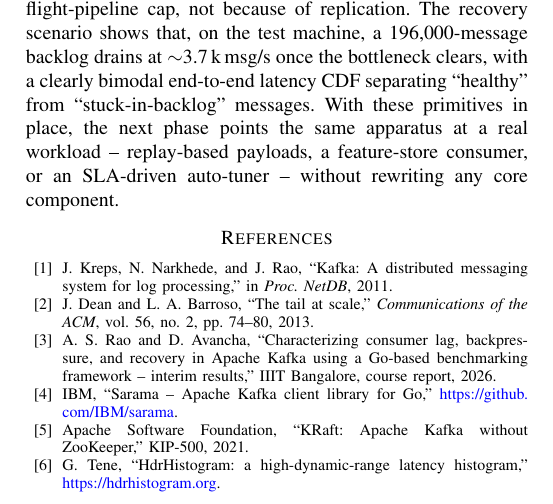
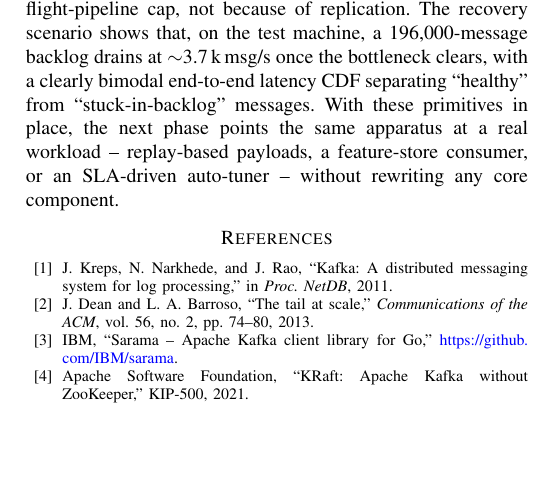
Before and after one commit to Dd1235/SSP_kafka, a LaTeX paper (paper/main.tex): part of page 7 of 7, cut so that both start at the same text, the shorter picture padded with empty space. Compiled offline with pdfLaTeX.

Commit message:
minor change

```diff
--- a/paper/main.tex
+++ b/paper/main.tex
@@ -673,11 +673,6 @@ in \emph{Proc.\ NetDB}, 2011.
 J.~Dean and L.~A.~Barroso,
 ``The tail at scale,''
 \emph{Communications of the ACM}, vol.\ 56, no.\ 2, pp.\ 74--80, 2013.
-\bibitem{interim}
-A.~S.~Rao and D.~Avancha,
-``Characterizing consumer lag, backpressure, and recovery in Apache
-Kafka using a Go-based benchmarking framework -- interim results,''
-IIIT Bangalore, course report, 2026.
 \bibitem{sarama}
 IBM, ``Sarama -- Apache Kafka client library for Go,''
 \url{https://github.com/IBM/sarama}.
@@ -685,9 +680,7 @@ IBM, ``Sarama -- Apache Kafka client library for Go,''
 Apache Software Foundation,
 ``KRaft: Apache Kafka without ZooKeeper,''
 KIP-500, 2021.
-\bibitem{hdr}
-G.~Tene, ``HdrHistogram: a high-dynamic-range latency histogram,''
-\url{https://hdrhistogram.org}.
+
 \end{thebibliography}
 
 \end{document}
```
